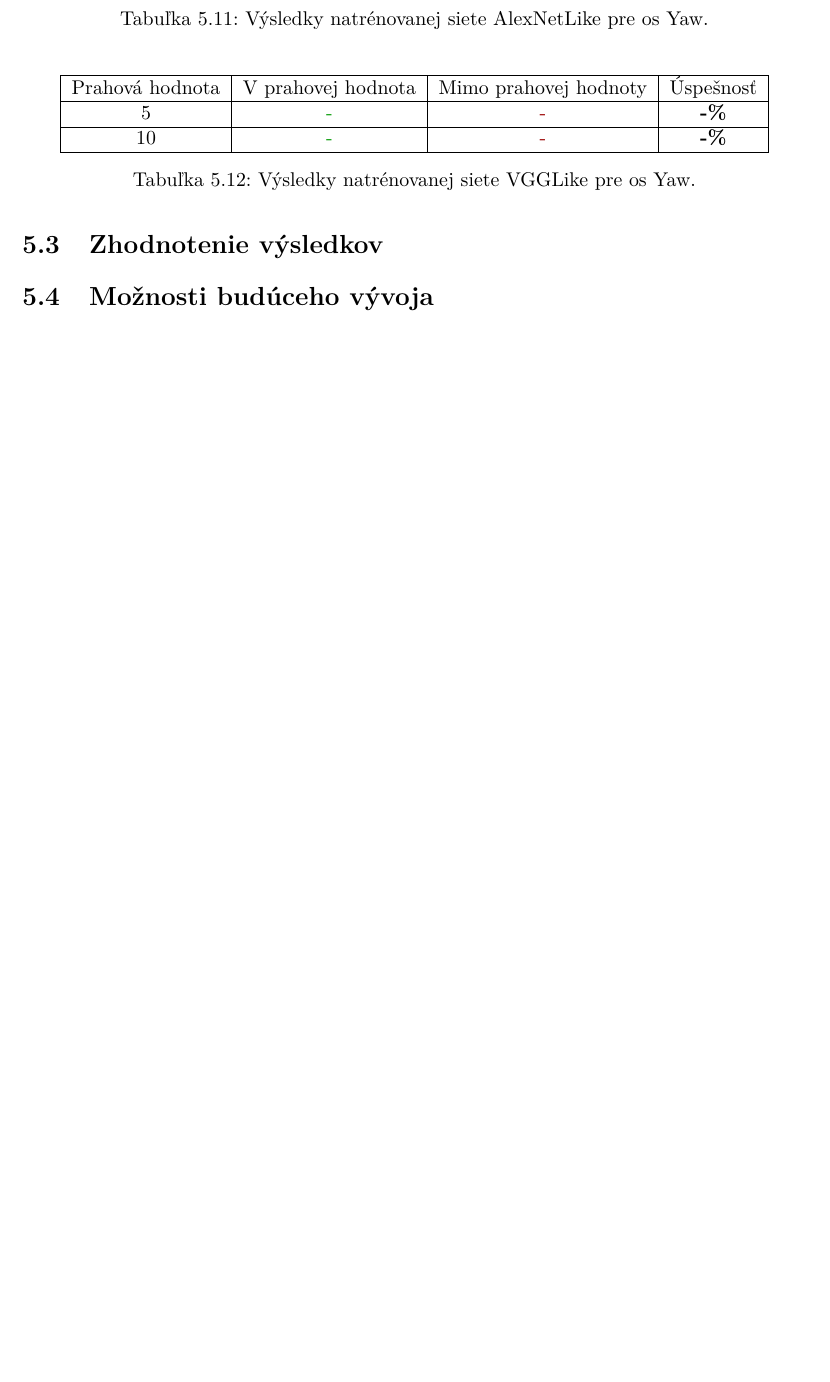
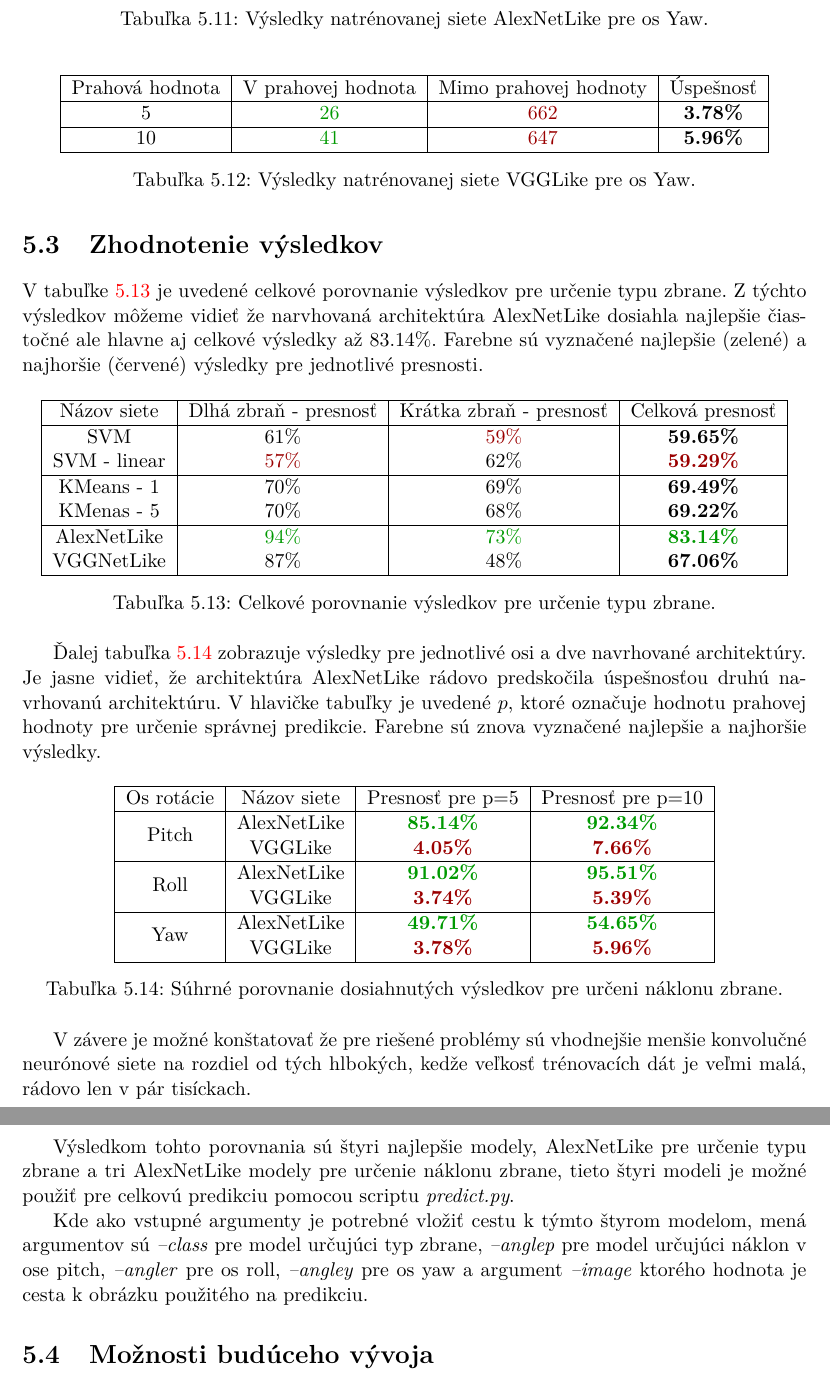
Before and after one commit to NoName115/Bachelor-thesis, a LaTeX thesis (doc/xkolcu00-Urceni-typu-a-smeru-zbrane.tex, which reads doc/chapters/5-2-urcenie-naklonu.tex, doc/chapters/5-3-zhrnutie-vysledkov.tex): part of page 46 of 51 before the commit and two parts of pages 46 and 47 of 52 after it, the two joined at a grey line, cut so that both start at the same text, the shorter picture padded with empty space. Compiled offline with pdfLaTeX.

Commit message:
[doc] conclusion & results

```diff
--- a/doc/chapters/5-2-urcenie-naklonu.tex
+++ b/doc/chapters/5-2-urcenie-naklonu.tex
@@ -112,8 +116,8 @@ Priebeh trénovania a výsledky pre os Yaw.
     \begin{tabular}{|c|c|c|c|}
         \hline
         Prahová hodnota & V prahovej hodnota       & Mimo prahovej hodnoty    & Úspešnosť    \\ \hline
-        5               & {\color[HTML]{009901} -} & {\color[HTML]{9A0000} -} & \textbf{-\%} \\ \hline
-        10              & {\color[HTML]{009901} -} & {\color[HTML]{9A0000} -} & \textbf{-\%} \\ \hline
+        5               & {\color[HTML]{009901} 26} & {\color[HTML]{9A0000} 662} & \textbf{3.78\%} \\ \hline
+        10              & {\color[HTML]{009901} 41} & {\color[HTML]{9A0000} 647} & \textbf{5.96\%} \\ \hline
     \end{tabular}
     \caption{Výsledky natrénovanej siete VGGLike pre os Yaw.}
     \label{tab:vgglikeyawresults}
--- a/doc/chapters/5-3-zhrnutie-vysledkov.tex
+++ b/doc/chapters/5-3-zhrnutie-vysledkov.tex
@@ -1,6 +1,52 @@
 
 \section{Zhodnotenie výsledkov}
+V tabuľke \ref{tab:allresultsclass} je uvedené celkové porovnanie výsledkov pre určenie typu zbrane.
+Z týchto výsledkov môžeme vidieť že narvhovaná architektúra AlexNetLike dosiahla najlepšie čiastočné ale hlavne aj celkové výsledky až 83.14\%.
+Farebne sú vyznačené najlepšie (zelené) a najhoršie (červené) výsledky pre jednotlivé presnosti.
 
-% TODO
-% Tabulka pre porovnanie klasifikacie zbrani
-% Tabulka nejaka logicka pre presnost vramci naklonu zbrane
+\begin{table}[H]
+    \centering
+    \begin{tabular}{|c|c|c|c|}
+        \hline
+        Názov siete  & Dlhá zbraň - presnosť       & Krátka zbraň - presnosť     & Celková presnosť                        \\ \hline
+        SVM          & 61\%                        & {\color[HTML]{9A0000} 59\%} & \textbf{59.65\%}                        \\ %\hline
+        SVM - linear & {\color[HTML]{9A0000} 57\%} & 62\%                        & {\color[HTML]{9A0000} \textbf{59.29\%}} \\ \hline
+        KMeans - 1   & 70\%                        & 69\%                        & \textbf{69.49\%}                        \\ %\hline
+        KMenas - 5   & 70\%                        & 68\%                        & \textbf{69.22\%}                        \\ \hline
+        AlexNetLike  & {\color[HTML]{009901} 94\%} & {\color[HTML]{009901} 73\%} & {\color[HTML]{009901} \textbf{83.14\%}} \\ %\hline
+        VGGNetLike   & 87\%                        & 48\%                        & \textbf{67.06\%}                        \\ \hline
+    \end{tabular}
+    \caption{Celkové porovnanie výsledkov pre určenie typu zbrane.}
+    \label{tab:allresultsclass}
+\end{table}
+
+Ďalej tabuľka \ref{tab:allresultsangle} zobrazuje výsledky pre jednotlivé osi a dve navrhované architektúry.
+Je jasne vidieť, že architektúra AlexNetLike rádovo predskočila úspešnosťou druhú navrhovanú architektúru.
+V hlavičke tabuľky je uvedené $p$, ktoré označuje hodnotu prahovej hodnoty pre určenie správnej predikcie.
+Farebne sú znova vyznačené najlepšie a najhoršie výsledky.
+
+\begin{table}[H]
+    \centering
+    \begin{tabular}{|c|c|c|c|}
+        \hline
+        {\color[HTML]{000000} Os rotácie}              & {\color[HTML]{000000} Názov siete} & {\color[HTML]{000000} Presnosť pre p=5} & {\color[HTML]{000000} Presnosť pre p=10} \\ \hline
+        {\color[HTML]{000000} }                        & {\color[HTML]{000000} AlexNetLike} & {\color[HTML]{009901} \textbf{85.14\%}} & {\color[HTML]{009901} \textbf{92.34\%}}  \\
+        \multirow{-2}{*}{{\color[HTML]{000000} Pitch}} & {\color[HTML]{000000} VGGLike}     & {\color[HTML]{9A0000} \textbf{4.05\%}}  & {\color[HTML]{9A0000} \textbf{7.66\%}}   \\ \hline
+        {\color[HTML]{000000} }                        & {\color[HTML]{000000} AlexNetLike} & {\color[HTML]{009901} \textbf{91.02\%}} & {\color[HTML]{009901} \textbf{95.51\%}}  \\
+        \multirow{-2}{*}{{\color[HTML]{000000} Roll}}  & {\color[HTML]{000000} VGGLike}     & {\color[HTML]{9A0000} \textbf{3.74\%}}  & {\color[HTML]{9A0000} \textbf{5.39\%}}   \\ \hline
+        {\color[HTML]{000000} }                        & {\color[HTML]{000000} AlexNetLike} & {\color[HTML]{009901} \textbf{49.71\%}} & {\color[HTML]{009901} \textbf{54.65\%}}  \\
+        \multirow{-2}{*}{{\color[HTML]{000000} Yaw}}   & {\color[HTML]{000000} VGGLike}     & {\color[HTML]{9A0000} \textbf{3.78\%}}  & {\color[HTML]{9A0000} \textbf{5.96\%}}   \\ \hline
+    \end{tabular}
+    \caption{Súhrné porovnanie dosiahnutých výsledkov pre určeni náklonu zbrane.}
+    \label{tab:allresultsangle}
+\end{table}
+
+V závere je možné konštatovať že pre riešené problémy sú vhodnejšie menšie konvolučné neurónové siete na rozdiel od tých hlbokých, kedže
+    veľkosť trénovacích dát je veľmi malá, rádovo len v pár tisíckach.
+
+Výsledkom tohto porovnania sú štyri najlepšie modely, AlexNetLike pre určenie typu zbrane a tri AlexNetLike modely pre určenie náklonu zbrane,
+    tieto štyri modeli je možné použiť pre celkovú predikciu pomocou scriptu \textit{predict.py}.
+
+Kde ako vstupné argumenty je potrebné vložiť cestu k týmto štyrom modelom, mená argumentov sú \textit{--class} pre model určujúci typ zbrane,
+    \textit{--anglep} pre model určujúci náklon v ose pitch, \textit{--angler} pre os roll, \textit{--angley} pre os yaw a argument
+    \textit{--image} ktorého hodnota je cesta k obrázku použitého na predikciu.
```
Also changed, not shown: doc/chapters/2-4-rozpoznavanie-klasifikacia.tex (+1 -1 lines), doc/chapters/6-0-zaver.tex (+1 -1 lines), doc/chapters/5-2-urcenie-naklonu.tex (26 more changed lines), 1 other file.
